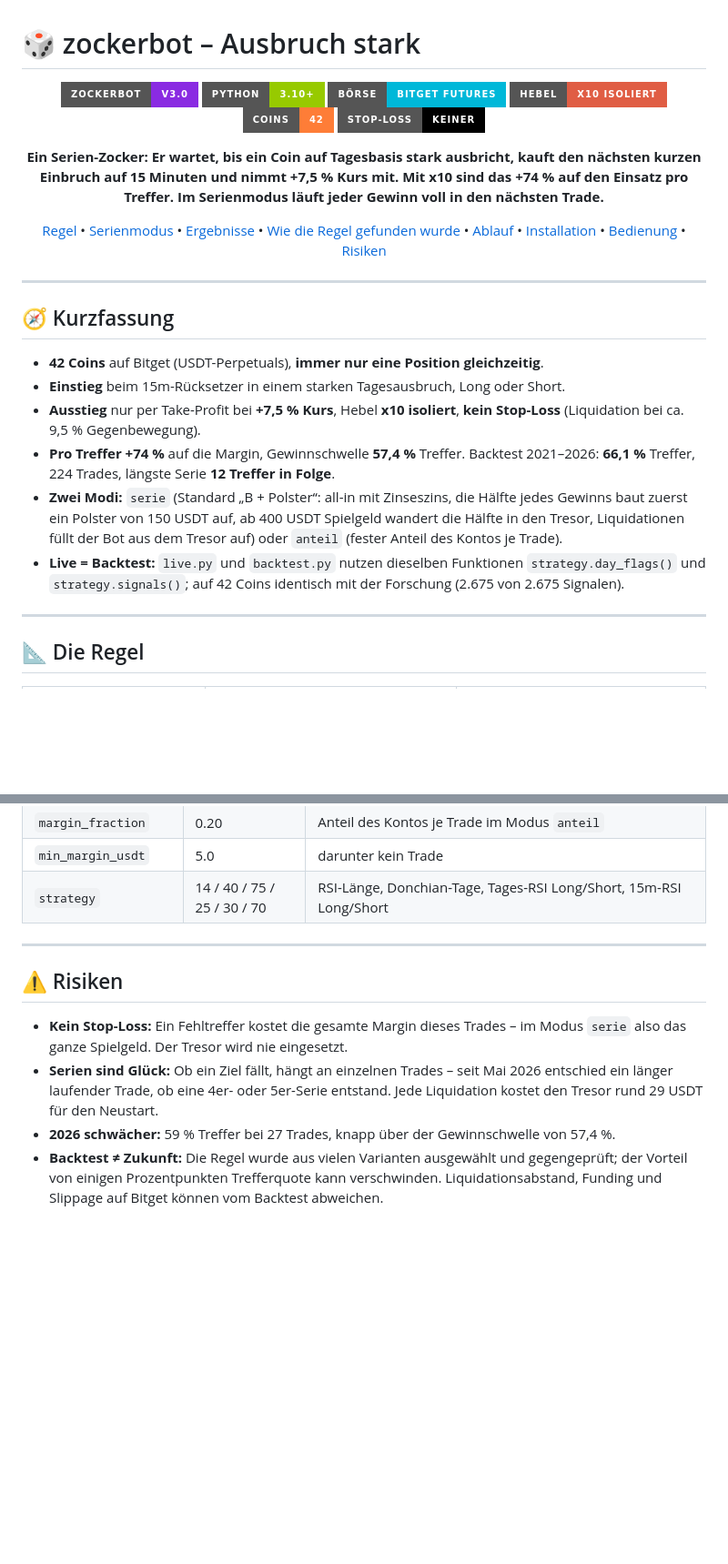
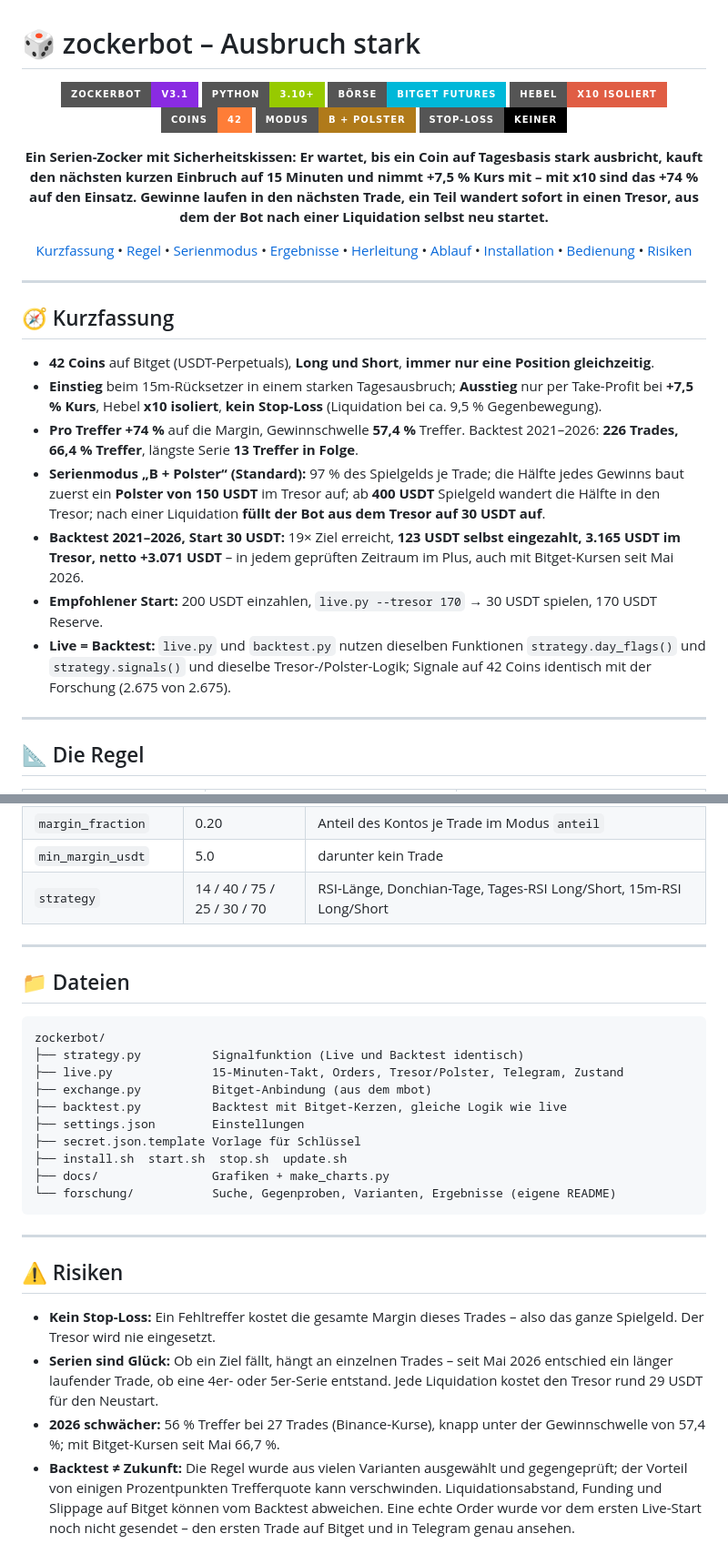
Before and after one commit to Youra82/zockerbot, a Markdown page: README.md, 2 parts joined by grey strips. Shown at 91% size. Rendered like a GitHub page; badges without logos; blank space fills up the shorter version.

````diff
--- a/README.md
+++ b/README.md
@@ -2,16 +2,17 @@
 
 <div align="center">
 
-![zockerbot](https://img.shields.io/badge/zockerbot-v3.0-blueviolet?style=for-the-badge)
+![zockerbot](https://img.shields.io/badge/zockerbot-v3.1-blueviolet?style=for-the-badge)
 [![Python](https://img.shields.io/badge/Python-3.10+-green?style=for-the-badge&logo=python)](https://www.python.org/)
 ![Börse](https://img.shields.io/badge/B%C3%B6rse-Bitget%20Futures-00b8d9?style=for-the-badge)
 ![Hebel](https://img.shields.io/badge/Hebel-x10%20isoliert-red?style=for-the-badge)
 ![Coins](https://img.shields.io/badge/Coins-42-orange?style=for-the-badge)
+![Modus](https://img.shields.io/badge/Modus-B%20%2B%20Polster-b07a1a?style=for-the-badge)
 ![Stop-Loss](https://img.shields.io/badge/Stop--Loss-keiner-black?style=for-the-badge)
 
-**Ein Serien-Zocker: Er wartet, bis ein Coin auf Tagesbasis stark ausbricht, kauft den nächsten kurzen Einbruch auf 15 Minuten und nimmt +7,5 % Kurs mit. Mit x10 sind das +74 % auf den Einsatz pro Treffer. Im Serienmodus läuft jeder Gewinn voll in den nächsten Trade.**
+**Ein Serien-Zocker mit Sicherheitskissen: Er wartet, bis ein Coin auf Tagesbasis stark ausbricht, kauft den nächsten kurzen Einbruch auf 15 Minuten und nimmt +7,5 % Kurs mit – mit x10 sind das +74 % auf den Einsatz. Gewinne laufen in den nächsten Trade, ein Teil wandert sofort in einen Tresor, aus dem der Bot nach einer Liquidation selbst neu startet.**
 
-[Regel](#-die-regel) • [Serienmodus](#-modus-serie) • [Ergebnisse](#-ergebnisse) • [Wie die Regel gefunden wurde](#-wie-die-regel-gefunden-wurde) • [Ablauf](#-ablauf-im-live-betrieb) • [Installation](#-installation-minipc--vps) • [Bedienung](#%EF%B8%8F-bedienung) • [Risiken](#%EF%B8%8F-risiken)
+[Kurzfassung](#-kurzfassung) • [Regel](#-die-regel) • [Serienmodus](#-serienmodus-b--polster) • [Ergebnisse](#-ergebnisse) • [Herleitung](#-wie-die-regel-gefunden-wurde) • [Ablauf](#-ablauf-im-live-betrieb) • [Installation](#-installation-minipc--vps) • [Bedienung](#%EF%B8%8F-bedienung) • [Risiken](#%EF%B8%8F-risiken)
 
 </div>
 
@@ -19,12 +20,13 @@
 
 ## 🧭 Kurzfassung
 
-- **42 Coins** auf Bitget (USDT-Perpetuals), **immer nur eine Position gleichzeitig**.
-- **Einstieg** beim 15m-Rücksetzer in einem starken Tagesausbruch, Long oder Short.
-- **Ausstieg** nur per Take-Profit bei **+7,5 % Kurs**, Hebel **x10 isoliert**, **kein Stop-Loss** (Liquidation bei ca. 9,5 % Gegenbewegung).
-- **Pro Treffer +74 %** auf die Margin, Gewinnschwelle **57,4 %** Treffer. Backtest 2021–2026: **66,1 %** Treffer, 224 Trades, längste Serie **12 Treffer in Folge**.
-- **Zwei Modi:** `serie` (Standard „B + Polster“: all-in mit Zinseszins, die Hälfte jedes Gewinns baut zuerst ein Polster von 150 USDT auf, ab 400 USDT Spielgeld wandert die Hälfte in den Tresor, Liquidationen füllt der Bot aus dem Tresor auf) oder `anteil` (fester Anteil des Kontos je Trade).
-- **Live = Backtest:** `live.py` und `backtest.py` nutzen dieselben Funktionen `strategy.day_flags()` und `strategy.signals()`; auf 42 Coins identisch mit der Forschung (2.675 von 2.675 Signalen).
+- **42 Coins** auf Bitget (USDT-Perpetuals), **Long und Short**, **immer nur eine Position gleichzeitig**.
+- **Einstieg** beim 15m-Rücksetzer in einem starken Tagesausbruch; **Ausstieg** nur per Take-Profit bei **+7,5 % Kurs**, Hebel **x10 isoliert**, **kein Stop-Loss** (Liquidation bei ca. 9,5 % Gegenbewegung).
+- **Pro Treffer +74 %** auf die Margin, Gewinnschwelle **57,4 %** Treffer. Backtest 2021–2026: **226 Trades, 66,4 % Treffer**, längste Serie **13 Treffer in Folge**.
+- **Serienmodus „B + Polster“ (Standard):** 97 % des Spielgelds je Trade; die Hälfte jedes Gewinns baut zuerst ein **Polster von 150 USDT** im Tresor auf; ab **400 USDT** Spielgeld wandert die Hälfte in den Tresor; nach einer Liquidation **füllt der Bot aus dem Tresor auf 30 USDT auf**.
+- **Backtest 2021–2026, Start 30 USDT:** 19× Ziel erreicht, **123 USDT selbst eingezahlt, 3.165 USDT im Tresor, netto +3.071 USDT** – in jedem geprüften Zeitraum im Plus, auch mit Bitget-Kursen seit Mai 2026.
+- **Empfohlener Start:** 200 USDT einzahlen, `live.py --tresor 170` → 30 USDT spielen, 170 USDT Reserve.
+- **Live = Backtest:** `live.py` und `backtest.py` nutzen dieselben Funktionen `strategy.day_flags()` und `strategy.signals()` und dieselbe Tresor-/Polster-Logik; Signale auf 42 Coins identisch mit der Forschung (2.675 von 2.675).
 
 ---
 
@@ -199,9 +210,26 @@ Speicherbedarf unter 200 MB; je 15 Minuten werden nur die Coins mit aktiver Tage
 
 ---
 
+## 📁 Dateien
+
+```
+zockerbot/
+├── strategy.py          Signalfunktion (Live und Backtest identisch)
+├── live.py              15-Minuten-Takt, Orders, Tresor/Polster, Telegram, Zustand
+├── exchange.py          Bitget-Anbindung (aus dem mbot)
+├── backtest.py          Backtest mit Bitget-Kerzen, gleiche Logik wie live
+├── settings.json        Einstellungen
+├── secret.json.template Vorlage für Schlüssel
+├── install.sh  start.sh  stop.sh  update.sh
+├── docs/                Grafiken + make_charts.py
+└── forschung/           Suche, Gegenproben, Varianten, Ergebnisse (eigene README)
+```
+
+---
+
 ## ⚠️ Risiken
 
-- **Kein Stop-Loss:** Ein Fehltreffer kostet die gesamte Margin dieses Trades – im Modus `serie` also das ganze Spielgeld. Der Tresor wird nie eingesetzt.
+- **Kein Stop-Loss:** Ein Fehltreffer kostet die gesamte Margin dieses Trades – also das ganze Spielgeld. Der Tresor wird nie eingesetzt.
 - **Serien sind Glück:** Ob ein Ziel fällt, hängt an einzelnen Trades – seit Mai 2026 entschied ein länger laufender Trade, ob eine 4er- oder 5er-Serie entstand. Jede Liquidation kostet den Tresor rund 29 USDT für den Neustart.
-- **2026 schwächer:** 59 % Treffer bei 27 Trades, knapp über der Gewinnschwelle von 57,4 %.
-- **Backtest ≠ Zukunft:** Die Regel wurde aus vielen Varianten ausgewählt und gegengeprüft; der Vorteil von einigen Prozentpunkten Trefferquote kann verschwinden. Liquidationsabstand, Funding und Slippage auf Bitget können vom Backtest abweichen.
+- **2026 schwächer:** 56 % Treffer bei 27 Trades (Binance-Kurse), knapp unter der Gewinnschwelle von 57,4 %; mit Bitget-Kursen seit Mai 66,7 %.
+- **Backtest ≠ Zukunft:** Die Regel wurde aus vielen Varianten ausgewählt und gegengeprüft; der Vorteil von einigen Prozentpunkten Trefferquote kann verschwinden. Liquidationsabstand, Funding und Slippage auf Bitget können vom Backtest abweichen. Eine echte Order wurde vor dem ersten Live-Start noch nicht gesendet – den ersten Trade auf Bitget und in Telegram genau ansehen.
````
Also changed, not shown: other parts of README.md (+53 -44 lines), forschung/README.md (+1 -1 lines), docs/anteil_dark.png, docs/anteil_light.png, docs/jahre_dark.png, docs/jahre_light.png, docs/serie_dark.png, docs/serie_light.png, 2 other files.
